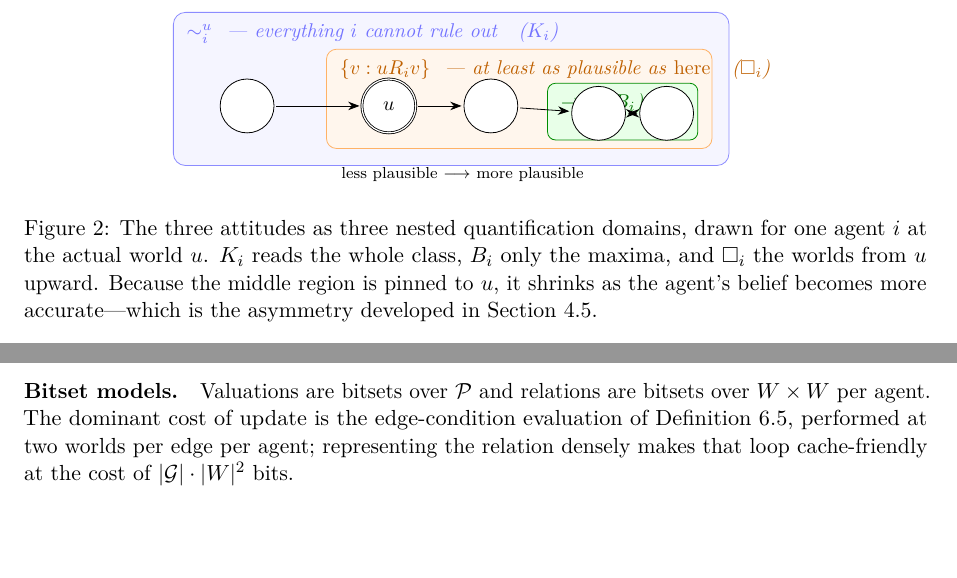
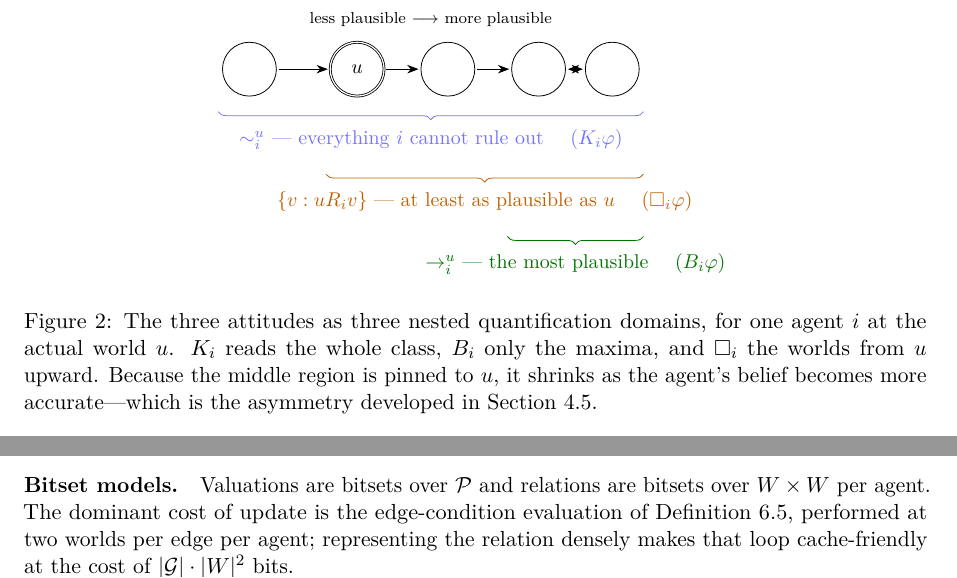
Before and after one commit to vasanthsarathy/delhi, a LaTeX paper (paper/delhi.tex, which reads paper/preamble.tex): two parts of pages 12 and 25 of 31, joined at a grey line, cut so that both start at the same text, the shorter picture padded with empty space. Compiled offline with pdfLaTeX.

Commit message:
paper: redraw figure 2, which was overlapping
The nested-boxes drawing put each label *inside* the box it named, so the geometry
depended on label widths that I had not measured. Two of the three overflowed:
the safe-belief label ran past its box and pushed its operator tag into the right
margin, and the belief tag was hidden behind the world circles.

Redrawn with braces below the row instead. Each brace sits on its own vertical
level with its label beneath it, so label width no longer enters the geometry and
nothing can collide however the text is set. The nesting also reads better this
way -- three spans of the same row, rather than three rectangles the eye has to
disentangle. The axis label moved above the row, where it had been crowding the
first brace.

Co-Authored-By: Claude Opus 5 (1M context) <noreply@anthropic.com>

```diff
--- a/paper/delhi.tex
+++ b/paper/delhi.tex
@@ -681,38 +681,40 @@ comparability class they are required to survive.
 
 \begin{figure}[t]
 \centering
-\begin{tikzpicture}[scale=1.0]
-  % outermost: the comparability class
-  \draw[rounded corners=6pt, fill=blue!4, draw=blue!45]
-    (-0.2,-0.2) rectangle (9.6,2.5);
-  \node[anchor=north west, font=\small\itshape, blue!55] at (-0.1,2.45)
-    {$\comp{i}^{u}$ \ --- everything $i$ cannot rule out \ \ ($\Kop{i}$)};
-
-  % middle: the up-set from u
-  \draw[rounded corners=5pt, fill=orange!7, draw=orange!60]
-    (2.5,0.1) rectangle (9.3,1.85);
-  \node[anchor=north west, font=\small\itshape, orange!75!black] at (2.6,1.8)
-    {$\{v : u \plaus{i} v\}$ \ --- at least as plausible as \emph{here} \ \ ($\Sop{i}$)};
-
-  % inner: the maxima
-  \draw[rounded corners=4pt, fill=green!9, draw=green!55!black]
-    (6.4,0.25) rectangle (9.05,1.25);
-  \node[anchor=north west, font=\small\itshape, green!45!black] at (6.5,1.2)
-    {$\best{i}^{u}$ \ ($\Bop{i}$)};
-
-  % worlds, least plausible on the left
-  \node[world, fill=white] (a) at (1.1,0.85) {};
-  \node[actual, fill=white] (b) at (3.6,0.85) {$u$};
-  \node[world, fill=white] (c) at (5.4,0.85) {};
-  \node[world, fill=white] (d) at (7.3,0.72) {};
-  \node[world, fill=white] (e) at (8.5,0.72) {};
+% Braces below the row rather than nested boxes with labels inside: the label widths
+% are then irrelevant to the geometry, so nothing can overflow or collide.
+\begin{tikzpicture}[x=1cm, y=1cm]
+  % the comparability class, least plausible on the left
+  \node[world]  (a) at (0,0)   {};
+  \node[actual] (b) at (1.9,0) {$u$};
+  \node[world]  (c) at (3.5,0) {};
+  \node[world]  (d) at (5.1,0) {};
+  \node[world]  (e) at (6.4,0) {};
   \draw[plaus] (a) -- (b);
   \draw[plaus] (b) -- (c);
   \draw[plaus] (c) -- (d);
-  \draw[equi] (d) -- (e);
-  \node[font=\scriptsize, anchor=north] at (4.9,-0.1) {less plausible $\longrightarrow$ more plausible};
+  \draw[equi]  (d) -- (e);
+  % Axis label above the row: below, it crowds the first brace.
+  \node[font=\scriptsize, anchor=south] at (3.2,0.62)
+    {less plausible $\longrightarrow$ more plausible};
+
+  % three braces, each on its own level
+  \draw[decorate, decoration={brace, amplitude=4pt, mirror}, blue!55]
+    (-0.55,-0.75) -- (6.95,-0.75)
+    node[midway, below=5pt, font=\small, text=blue!55]
+      {$\comp{i}^{u}$ --- everything $i$ cannot rule out \quad $(\Kop{i}\varphi)$};
+
+  \draw[decorate, decoration={brace, amplitude=4pt, mirror}, orange!75!black]
+    (1.35,-1.85) -- (6.95,-1.85)
+    node[midway, below=5pt, font=\small, text=orange!75!black]
+      {$\{v : u \plaus{i} v\}$ --- at least as plausible as $u$ \quad $(\Sop{i}\varphi)$};
+
+  \draw[decorate, decoration={brace, amplitude=4pt, mirror}, green!45!black]
+    (4.55,-2.95) -- (6.95,-2.95)
+    node[midway, below=5pt, font=\small, text=green!45!black]
+      {$\best{i}^{u}$ --- the most plausible \quad $(\Bop{i}\varphi)$};
 \end{tikzpicture}
-\caption{The three attitudes as three nested quantification domains, drawn for one agent
+\caption{The three attitudes as three nested quantification domains, for one agent
 $i$ at the actual world $u$. $\Kop{i}$ reads the whole class, $\Bop{i}$ only the maxima, and
 $\Sop{i}$ the worlds from $u$ upward. Because the middle region is pinned to $u$, it shrinks
 as the agent's belief becomes more accurate---which is the asymmetry developed in
--- a/paper/preamble.tex
+++ b/paper/preamble.tex
@@ -15,7 +15,8 @@
 \usepackage{listings}
 \usepackage{xcolor}
 \usepackage{tikz}
-\usetikzlibrary{arrows.meta, positioning, fit, backgrounds, calc, shapes.geometric}
+\usetikzlibrary{arrows.meta, positioning, fit, backgrounds, calc, shapes.geometric,
+                decorations.pathreplacing}
 \usepackage[round,authoryear]{natbib}
 
 % --- model-diagram styles --------------------------------------------------
```
Also changed, not shown: paper/delhi.pdf.
